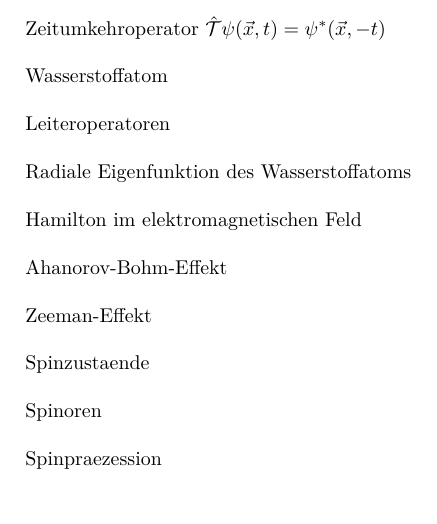
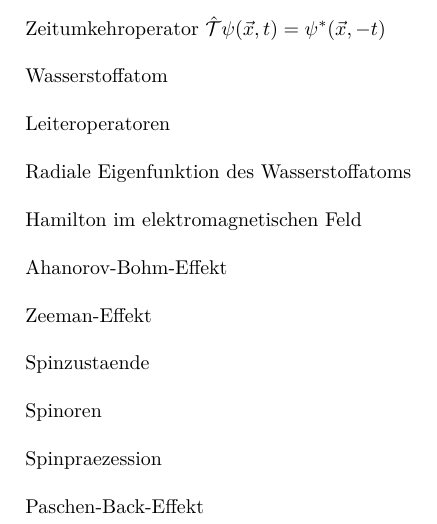
Before and after one commit to woskar/physics, a LaTeX document (ptp4/ptp4.tex): part of page 3 of 3, cut so that both start at the same text. Compiled offline with pdfLaTeX; the source files are stored in an older character set and shown here as Unicode.

Commit message:
paschen back

```diff
--- a/ptp4/ptp4.tex
+++ b/ptp4/ptp4.tex
@@ -133,6 +133,8 @@ Spinoren \\
 
 Spinpraezession \\
 
+Paschen-Back-Effekt \\
+
 
 
 
```
Also changed, not shown: ptp4/ptp4.pdf, 2 other files.
